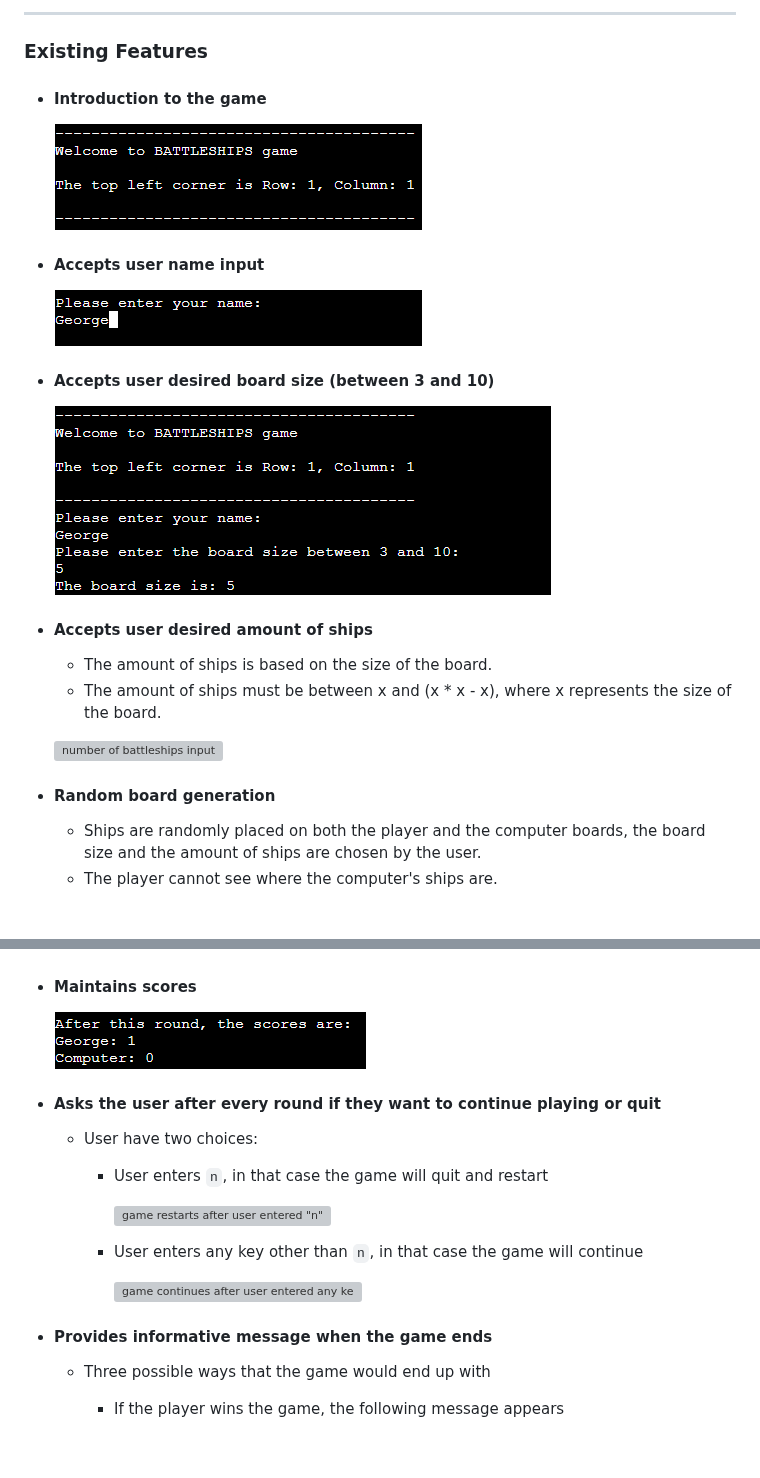
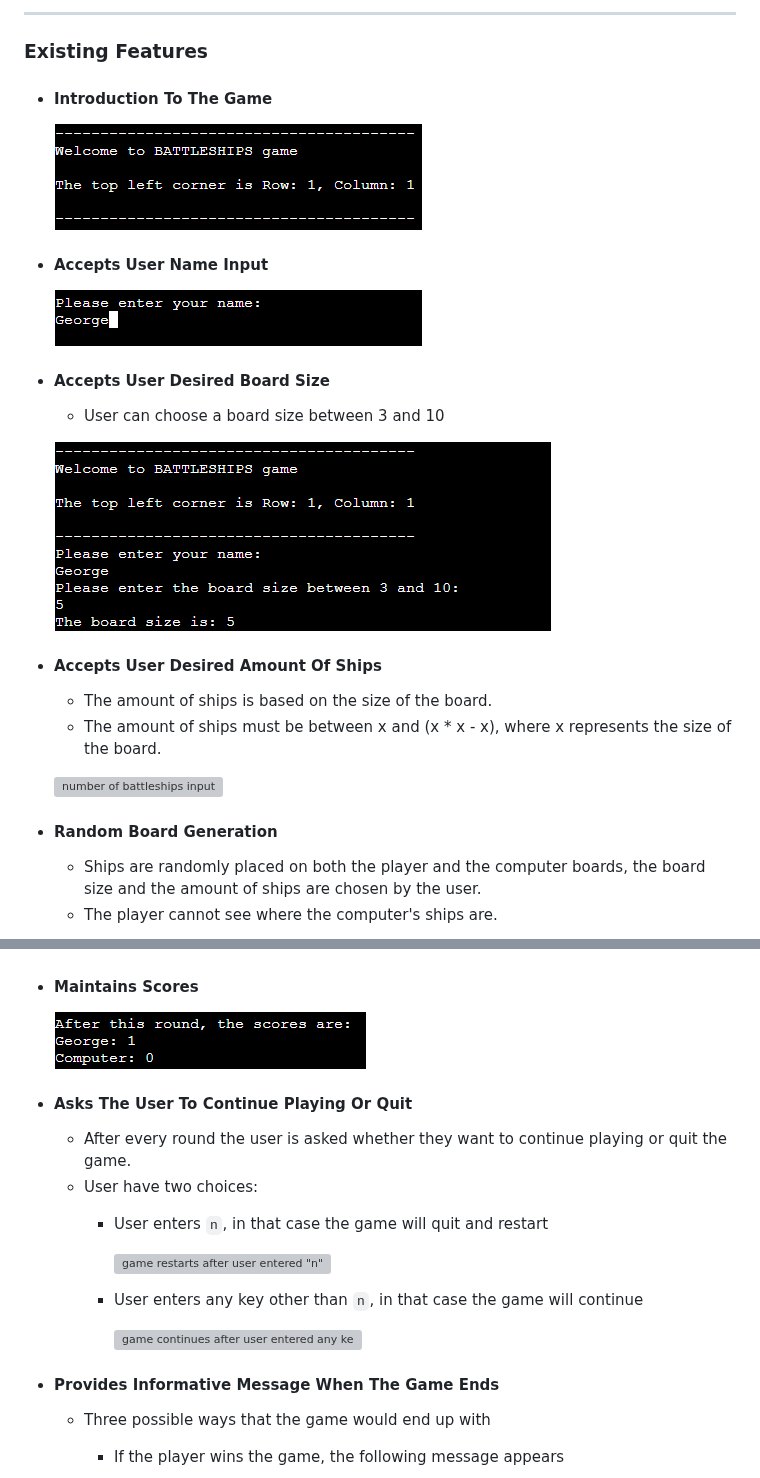
Before and after one commit to GeorgeHazaka/battleship-game, a Markdown page: README.md, 2 parts joined by grey strips. GitHub-like rendering; blank space fills up the shorter version; grey boxes are pictures that could not be loaded.

```diff
--- a/README.md
+++ b/README.md
@@ -46,23 +84,24 @@ Please see below, a link to wireframes for the game layout.
 
 ### Existing Features
 
-+ #### Introduction to the game
++ #### Introduction To The Game
 
     ![battleships game introduction](documentation/introduction-battleships.png)
-+ #### Accepts user name input
++ #### Accepts User Name Input
 
     ![user name input](documentation/input-name-battleships.png)
 
-+ #### Accepts user desired board size (between 3 and 10)
++ #### Accepts User Desired Board Size
+    + User can choose a board size between 3 and 10
 
     ![board size input](documentation/board-size-input-battleships.png)
-+ #### Accepts user desired amount of ships
++ #### Accepts User Desired Amount Of Ships
     + The amount of ships is based on the size of the board.
     + The amount of ships must be between x and (x * x - x), where x represents the size of the board.
 
     ![number of battleships input](documentation/number-of-ships-input-battleships.png)
 
-+ #### Random board generation
++ #### Random Board Generation
 
     + Ships are randomly placed on both the player and the computer boards, the board size and the amount of ships are chosen by the user.
     + The player cannot see where the computer's ships are.
@@ -75,11 +114,13 @@ Please see below, a link to wireframes for the game layout.
 
     ![Player's guess and the computer's guess and showing both of the boards](documentation/row-and-column-battleships.png)
 
-+ #### Maintains scores
++ #### Maintains Scores
 
     ![Player's and computer's scores](documentation/scores-battleships.png)
 
-+ #### Asks the user after every round if they want to continue playing or quit
++ #### Asks The User To Continue Playing Or Quit
+
+    + After every round the user is asked whether they want to continue playing or quit the game.
     + User have two choices:
         + User enters `n`, in that case the game will quit and restart
 
@@ -89,7 +130,7 @@ Please see below, a link to wireframes for the game layout.
 
             ![game continues after user entered any key other than "n"](documentation/continue-playing-battleships.png)
 
-+ #### Provides informative message when the game ends
++ #### Provides Informative Message When The Game Ends
     + Three possible ways that the game would end up with
         + If the player wins the game, the following message appears
 
```
Also changed, not shown: other parts of README.md (+43 -5 lines).
